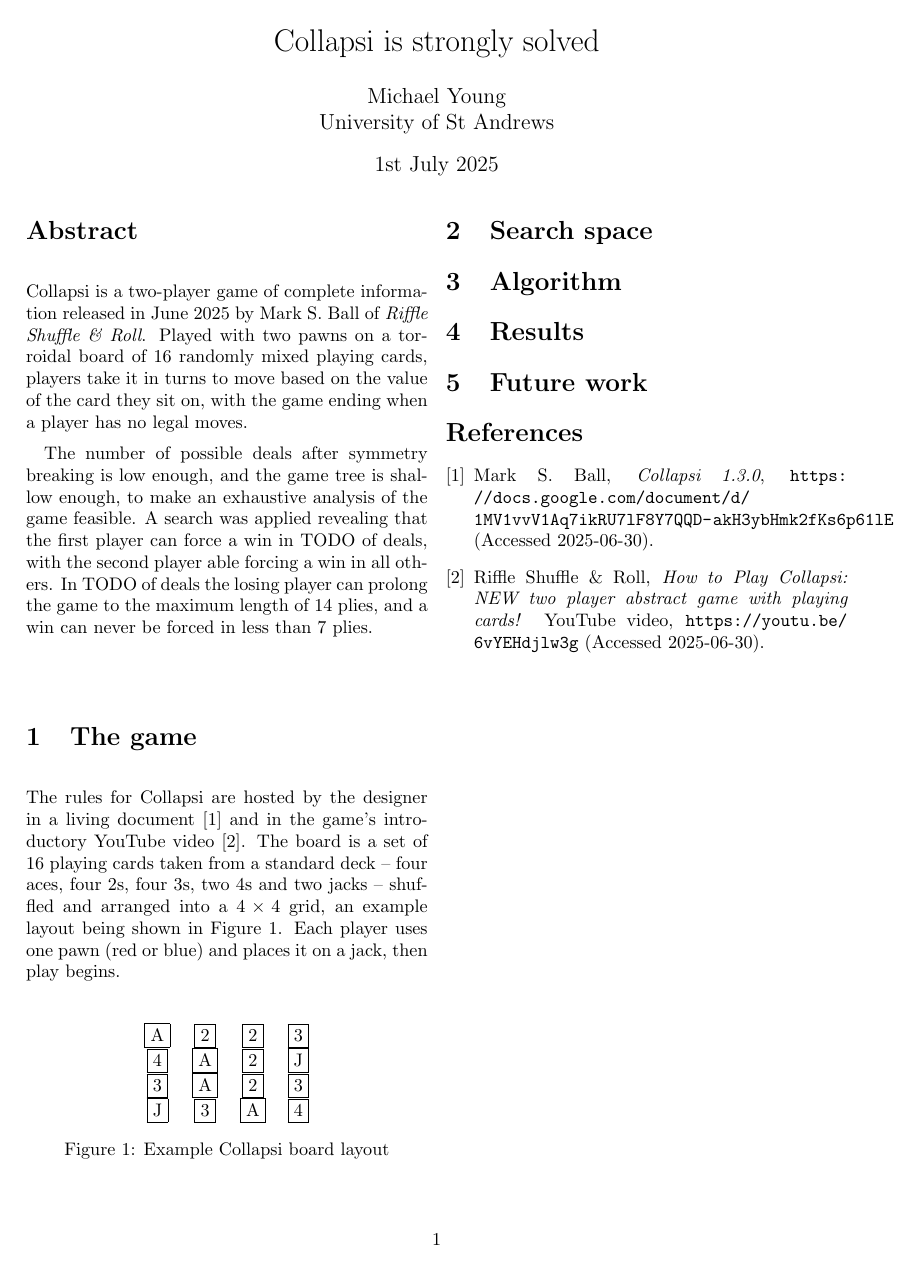
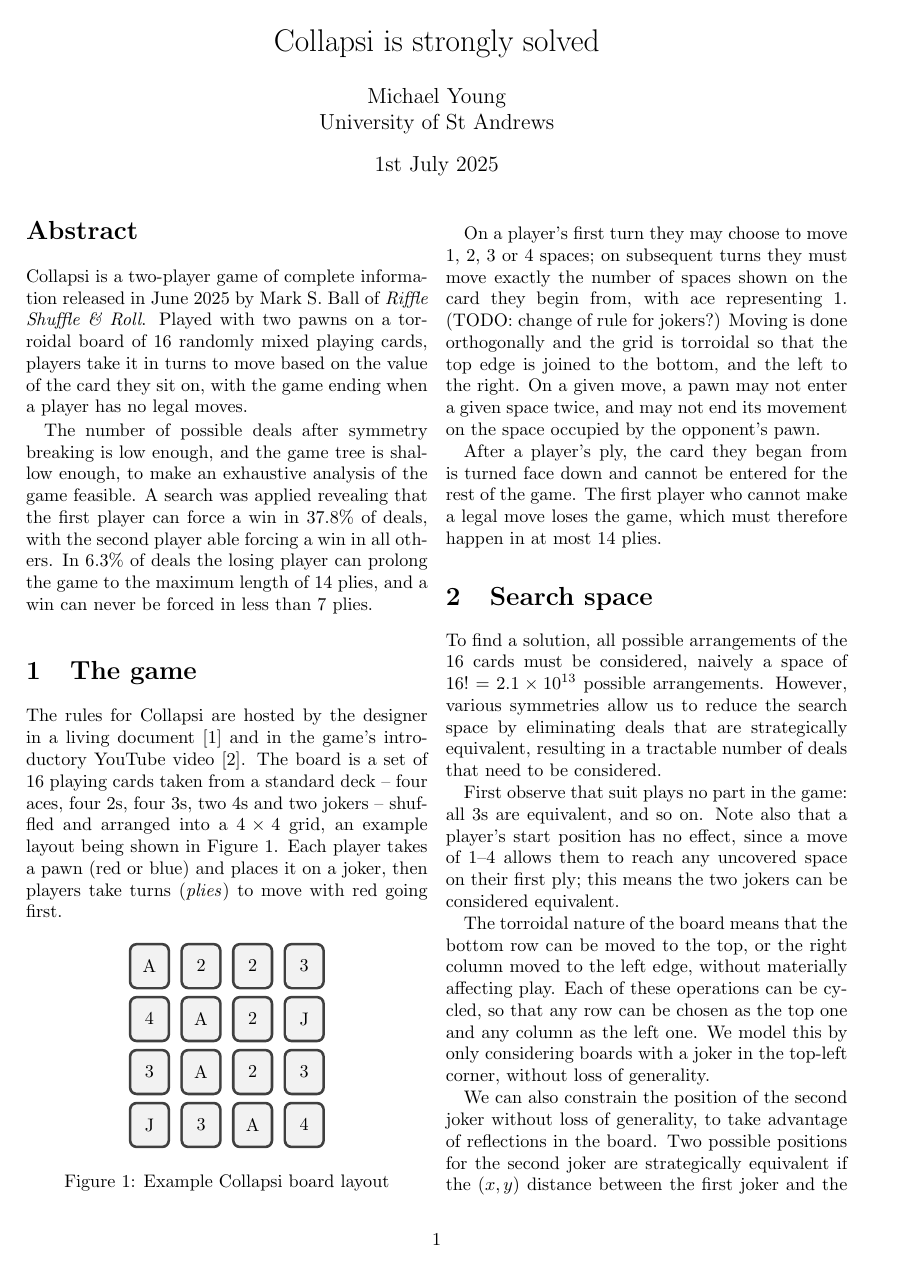
Before and after one commit to mtorpey/collapsi, a LaTeX document (paper/paper.tex): the whole page before the commit and page 1 of 2 after it. Compiled offline with pdfLaTeX.

Commit message:
Paper search space, and results

```diff
--- a/paper/paper.tex
+++ b/paper/paper.tex
@@ -1,8 +1,15 @@
 \documentclass[a4paper, twocolumn]{article}
 
+\usepackage{amsmath}
 \usepackage{fullpage}
+\usepackage[hidelinks]{hyperref}
 \usepackage[UKenglish]{isodate}
+\usepackage{tcolorbox}
 \usepackage{url}
+
+\tcbset{height=0.9cm, width=0.8cm, valign=center, halign=center, left=0cm, right=0cm}
+\setlength{\tabcolsep}{0.1cm}
+\newcommand\card[1]{\begin{tcolorbox}#1\end{tcolorbox}}
 
 \title{Collapsi is strongly solved}
 \author{Michael Young\\University of St Andrews}
@@ -20,31 +27,68 @@
   The number of possible deals after symmetry breaking is low enough, and the
   game tree is shallow enough, to make an exhaustive analysis of the game
   feasible. A search was applied revealing that the first player can force a win
-  in TODO of deals, with the second player able forcing a win in all others. In
-  TODO of deals the losing player can prolong the game to the maximum length of
+  in 37.8\% of deals, with the second player able forcing a win in all others. In
+  6.3\% of deals the losing player can prolong the game to the maximum length of
   14 plies, and a win can never be forced in less than 7 plies.
 }
+
 
 \section{The game}
 
 The rules for Collapsi are hosted by the designer in a living document
 \cite{rules} and in the game's introductory YouTube video \cite{youtube}. The
 board is a set of 16 playing cards taken from a standard deck -- four aces, four
-2s, four 3s, two 4s and two jacks -- shuffled and arranged into a $4\times 4$
-grid, an example layout being shown in Figure \ref{fig:board}. Each player uses
-one pawn (red or blue) and places it on a jack, then play begins.
+2s, four 3s, two 4s and two jokers -- shuffled and arranged into a $4\times 4$
+grid, an example layout being shown in Figure \ref{fig:board}. Each player takes
+a pawn (red or blue) and places it on a joker, then players take turns
+(\textit{plies}) to move with red going first.
 
 \begin{figure}[h]
   \centering
   \begin{tabular}{c c c c}
-    \framebox{A} & \framebox{2} & \framebox{2} & \framebox{3} \\
-    \framebox{4} & \framebox{A} & \framebox{2} & \framebox{J} \\
-    \framebox{3} & \framebox{A} & \framebox{2} & \framebox{3} \\
-    \framebox{J} & \framebox{3} & \framebox{A} & \framebox{4}
+    \card{A} & \card{2} & \card{2} & \card{3} \\
+    \card{4} & \card{A} & \card{2} & \card{J} \\
+    \card{3} & \card{A} & \card{2} & \card{3} \\
+    \card{J} & \card{3} & \card{A} & \card{4}
   \end{tabular}
 
   \caption{Example Collapsi board layout}
   \label{fig:board}
 \end{figure}
 
+On a player's first turn they may choose to move 1, 2, 3 or 4 spaces; on
+subsequent turns they must move exactly the number of spaces shown on the card
+they begin from, with ace representing 1.  (TODO: change of rule for jokers?)
+Moving is done orthogonally and the grid is torroidal so that the top edge is
+joined to the bottom, and the left to the right. On a given move, a pawn may not
+enter a given space twice, and may not end its movement on the space occupied by
+the opponent's pawn.
+
+After a player's ply, the card they began from is turned face down and cannot
+be entered for the rest of the game. The first player who cannot make a legal
+move loses the game, which must therefore happen in at most 14 plies.
+
+
 \section{Search space}
+
+To find a solution, all possible arrangements of the 16 cards must be
+considered, naively a space of $16! = 2.1 \times 10^{13}$ possible
+arrangements. However, various symmetries allow us to reduce the search space by
+eliminating deals that are strategically equivalent, resulting in a tractable
+number of deals that need to be considered.
+
+First observe that suit plays no part in the game: all 3s are equivalent, and so
+on. Note also that a player's start position has no effect, since a move of 1--4
+allows them to reach any uncovered space on their first ply; this means the two
+jokers can be considered equivalent.
+
+The torroidal nature of the board means that the bottom row can be moved to the
+top, or the right column moved to the left edge, without materially affecting
+play. Each of these operations can be cycled, so that any row can be chosen as
+the top one and any column as the left one. We model this by only considering
+boards with a joker in the top-left corner, without loss of generality.
+
+We can also constrain the position of the second joker without loss of
+generality, to take advantage of reflections in the board. Two possible
+positions for the second joker are strategically equivalent if the $(x, y)$
+distance between the first joker and the second is the same in both cases,
@@ -59,10 +126,9 @@ one pawn (red or blue) and places it on a jack, then play begins.
 
 \bibitem{rules}
   Mark~S.~Ball,
-  \textit{Collapsi 1.3.0},
-  \url{
-    https://docs.google.com/document/d/1MV1vvV1Aq7ikRU7lF8Y7QQD-akH3ybHmk2fKs6p61lE
-  }
+  \textit{Collapsi 1.1.0},
+  \url{https://boardgamegeek.com/filepage/301918/collapsi-official-rules}
+  %\url{https://docs.google.com/document/d/1MV1vvV1Aq7ikRU7lF8Y7QQD-akH3ybHmk2fKs6p61lE}
   (Accessed 2025-06-30).
 
 \bibitem{youtube}
```
Also changed, not shown: results.csv (added, +24 -0 lines), results.txt (added, +32 -0 lines), paper/paper.tex (23 more changed lines).
